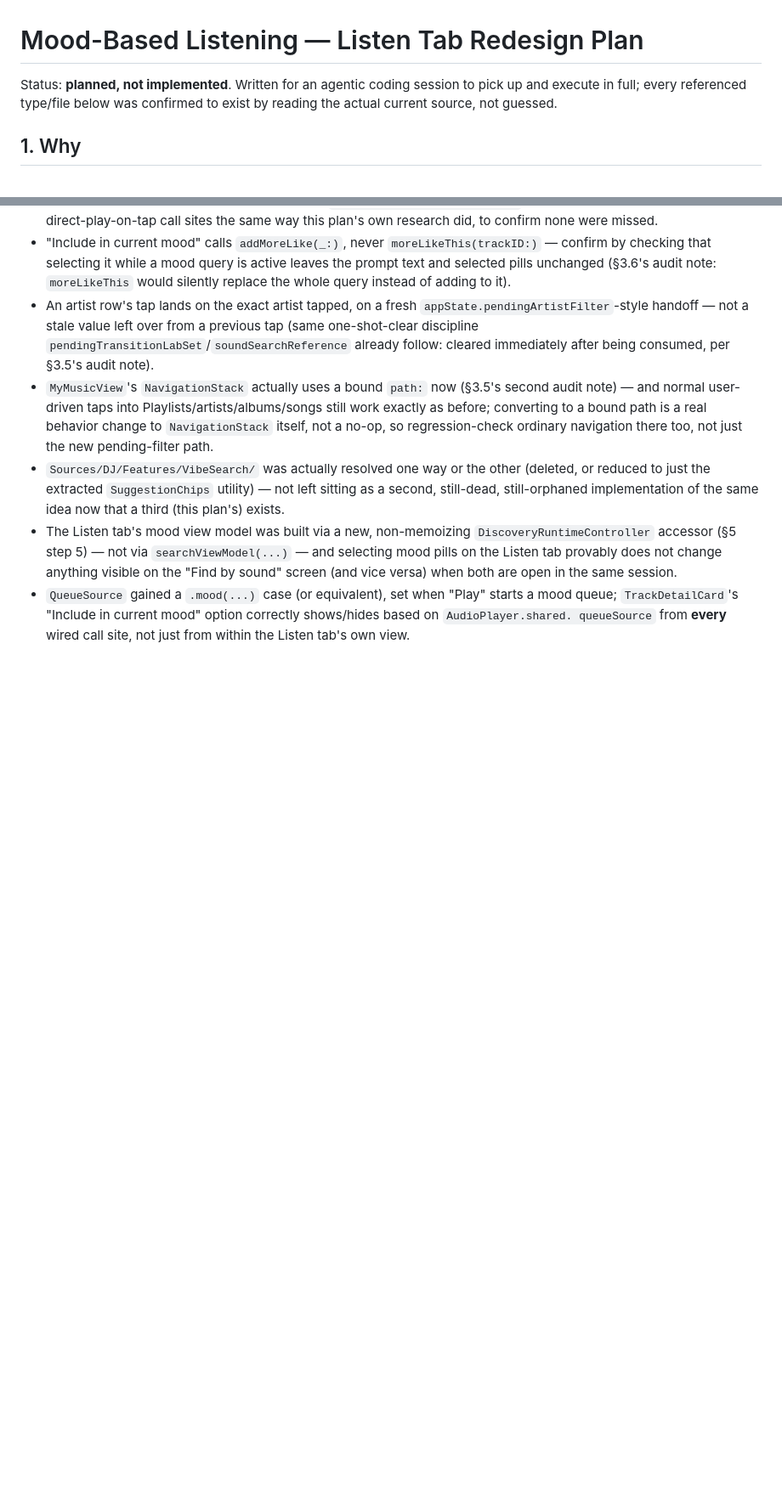
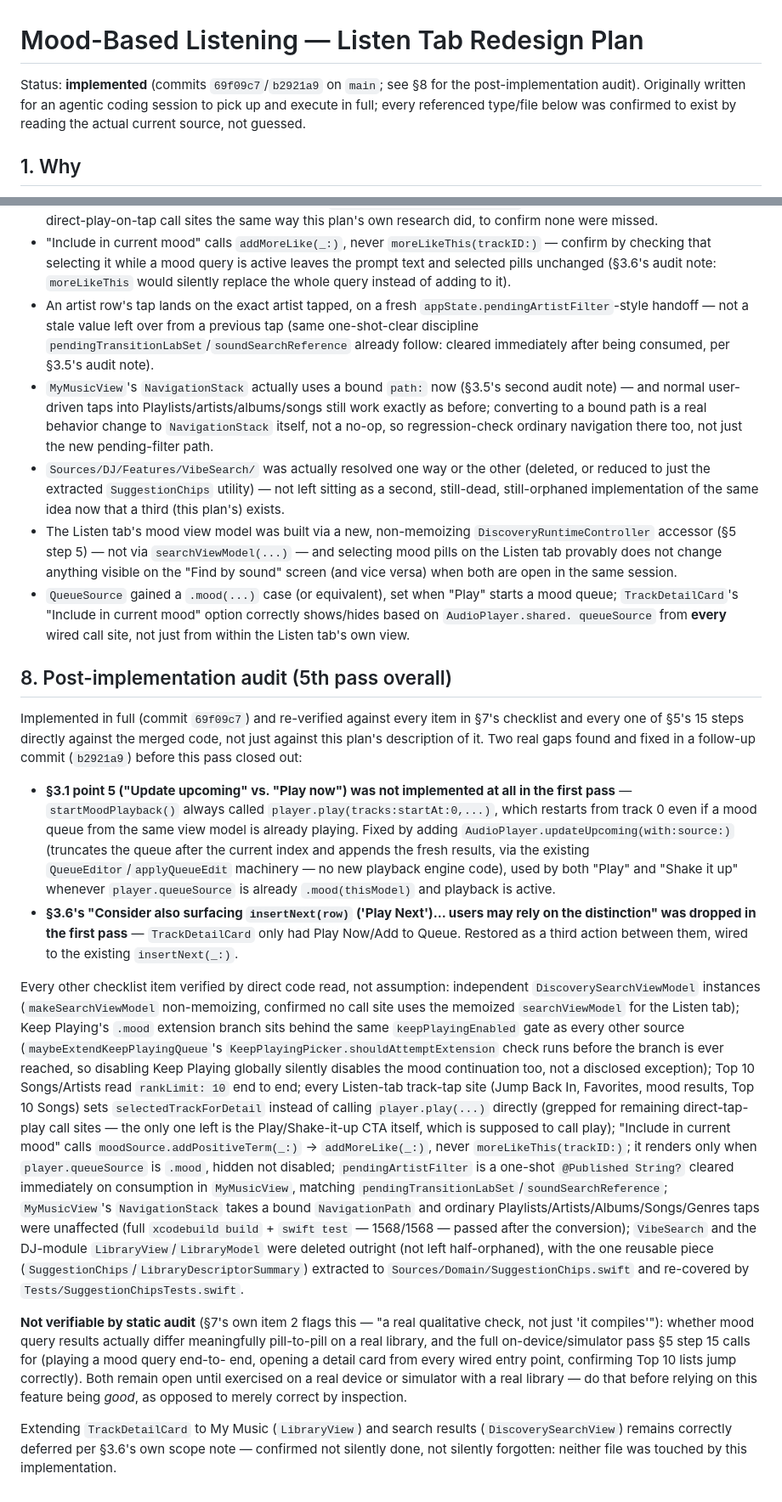
Before and after one commit to johnarleyburns/parso-tonearm, a Markdown page: docs/plans/mood-based-listening-plan.md, 2 parts joined by grey strips. Shown at 85% size. GitHub-like rendering; blank space fills up the shorter version.

Commit message:
docs(plan): mark mood-based-listening plan implemented, 5th audit pass
Marks the plan's status implemented (it still read "planned, not
implemented") and appends §8: a post-implementation audit against
every §7 checklist item and all 15 §5 steps, verified directly
against the merged code. Documents the two real gaps this session's
audit pass already found and fixed (non-destructive "Update upcoming"
was missing entirely; "Play Next" was dropped from TrackDetailCard),
and flags what static audit can't verify — real pill-to-pill result
differentiation and a live device/simulator pass (§7's own item 2 and
§5 step 15) — as still open before relying on the feature being good,
not just correct by inspection.

Co-Authored-By: Claude Sonnet 5 <noreply@anthropic.com>
Claude-Session: https://claude.ai/code/session_01Qxh4GJ6sbG8LYbWiUZEkw2

```diff
--- a/docs/plans/mood-based-listening-plan.md
+++ b/docs/plans/mood-based-listening-plan.md
@@ -1,7 +1,8 @@
 # Mood-Based Listening — Listen Tab Redesign Plan
 
-Status: **planned, not implemented**. Written for an agentic coding session
-to pick up and execute in full; every referenced type/file below was
+Status: **implemented** (commits `69f09c7`/`b2921a9` on `main`; see §8 for
+the post-implementation audit). Originally written for an agentic coding
+session to pick up and execute in full; every referenced type/file below was
 confirmed to exist by reading the actual current source, not guessed.
 
 ## 1. Why
@@ -586,3 +587,65 @@ offline reference.
   mood" option correctly shows/hides based on `AudioPlayer.shared.
   queueSource` from **every** wired call site, not just from within the
   Listen tab's own view.
+
+## 8. Post-implementation audit (5th pass overall)
+
+Implemented in full (commit `69f09c7`) and re-verified against every item in
+§7's checklist and every one of §5's 15 steps directly against the merged
+code, not just against this plan's description of it. Two real gaps found
+and fixed in a follow-up commit (`b2921a9`) before this pass closed out:
+
+- **§3.1 point 5 ("Update upcoming" vs. "Play now") was not implemented at
+  all in the first pass** — `startMoodPlayback()` always called
+  `player.play(tracks:startAt:0,...)`, which restarts from track 0 even if
+  a mood queue from the same view model is already playing. Fixed by adding
+  `AudioPlayer.updateUpcoming(with:source:)` (truncates the queue after the
+  current index and appends the fresh results, via the existing
+  `QueueEditor`/`applyQueueEdit` machinery — no new playback engine code),
+  used by both "Play" and "Shake it up" whenever `player.queueSource` is
+  already `.mood(thisModel)` and playback is active.
+- **§3.6's "Consider also surfacing `insertNext(row)` ('Play Next')...
+  users may rely on the distinction" was dropped in the first pass** —
+  `TrackDetailCard` only had Play Now/Add to Queue. Restored as a third
+  action between them, wired to the existing `insertNext(_:)`.
+
+Every other checklist item verified by direct code read, not assumption:
+independent `DiscoverySearchViewModel` instances (`makeSearchViewModel`
+non-memoizing, confirmed no call site uses the memoized `searchViewModel`
+for the Listen tab); Keep Playing's `.mood` extension branch sits behind the
+same `keepPlayingEnabled` gate as every other source (`maybeExtendKeepPlayingQueue`'s
+`KeepPlayingPicker.shouldAttemptExtension` check runs before the branch is
+ever reached, so disabling Keep Playing globally silently disables the mood
+continuation too, not a disclosed exception); Top 10 Songs/Artists read
+`rankLimit: 10` end to end; every Listen-tab track-tap site (Jump Back In,
+Favorites, mood results, Top 10 Songs) sets `selectedTrackForDetail` instead
+of calling `player.play(...)` directly (grepped for remaining direct-tap-
+play call sites — the only one left is the Play/Shake-it-up CTA itself,
+which is supposed to call play); "Include in current mood" calls
+`moodSource.addPositiveTerm(_:)` → `addMoreLike(_:)`, never
+`moreLikeThis(trackID:)`; it renders only when `player.queueSource` is
+`.mood`, hidden not disabled; `pendingArtistFilter` is a one-shot `@Published
+String?` cleared immediately on consumption in `MyMusicView`, matching
+`pendingTransitionLabSet`/`soundSearchReference`; `MyMusicView`'s
+`NavigationStack` takes a bound `NavigationPath` and ordinary
+Playlists/Artists/Albums/Songs/Genres taps were unaffected (full
+`xcodebuild build` + `swift test` — 1568/1568 — passed after the
+conversion); `VibeSearch` and the DJ-module `LibraryView`/`LibraryModel`
+were deleted outright (not left half-orphaned), with the one reusable piece
+(`SuggestionChips`/`LibraryDescriptorSummary`) extracted to
+`Sources/Domain/SuggestionChips.swift` and re-covered by
+`Tests/SuggestionChipsTests.swift`.
+
+**Not verifiable by static audit** (§7's own item 2 flags this — "a real
+qualitative check, not just 'it compiles'"): whether mood query results
+actually differ meaningfully pill-to-pill on a real library, and the full
+on-device/simulator pass §5 step 15 calls for (playing a mood query end-to-
+end, opening a detail card from every wired entry point, confirming Top 10
+lists jump correctly). Both remain open until exercised on a real device or
+simulator with a real library — do that before relying on this feature
+being *good*, as opposed to merely correct by inspection.
+
+Extending `TrackDetailCard` to My Music (`LibraryView`) and search results
+(`DiscoverySearchView`) remains correctly deferred per §3.6's own scope
+note — confirmed not silently done, not silently forgotten: neither file
+was touched by this implementation.
```
